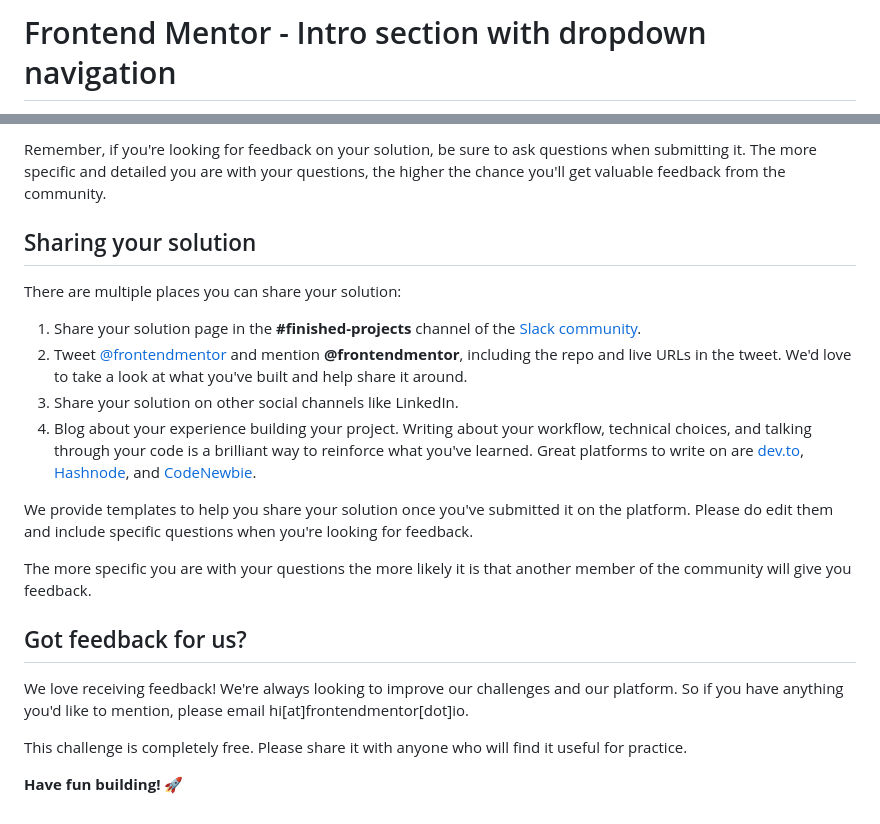
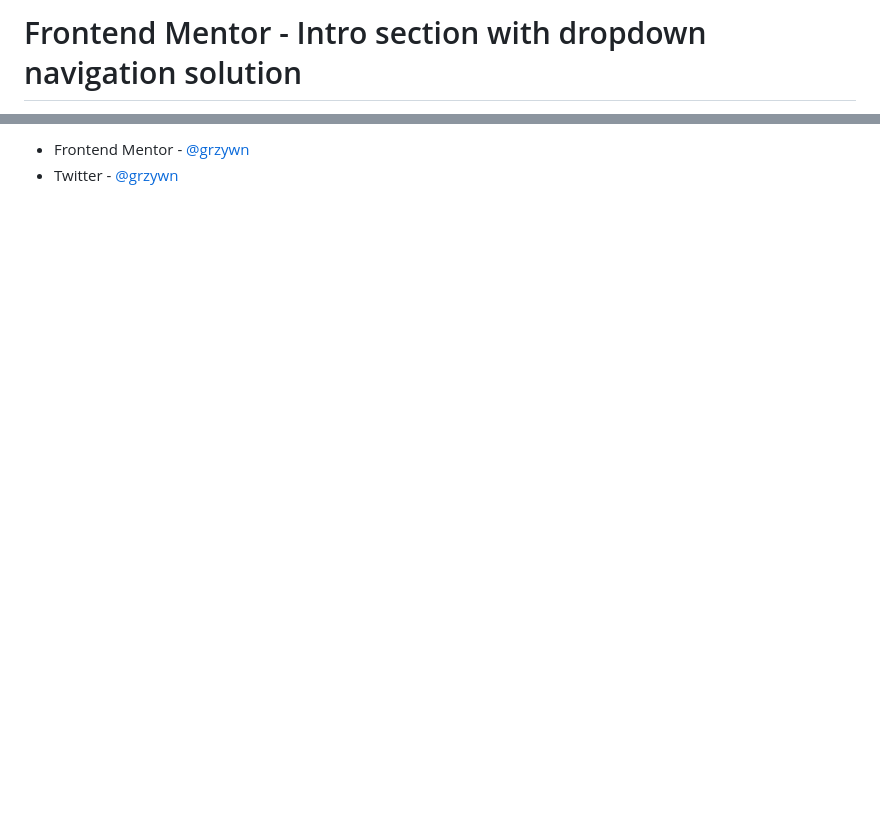
Before and after one commit to GrzywN/intro-section-with-dropdown-navigation-main, a Markdown page: docs/README.md, 2 parts joined by grey strips. GitHub-like rendering; blank space fills up the shorter version.

```diff
--- a/docs/README.md
+++ b/docs/README.md
@@ -1,2 +1,2 @@
-# Frontend Mentor - Intro section with dropdown navigation
+# Frontend Mentor - Intro section with dropdown navigation solution
 
@@ -72,22 +47,2 @@ Submit your solution on the platform for the rest of the community to see. Follo
-Remember, if you're looking for feedback on your solution, be sure to ask questions when submitting it. The more specific and detailed you are with your questions, the higher the chance you'll get valuable feedback from the community.
-
-## Sharing your solution
-
-There are multiple places you can share your solution:
-
-1. Share your solution page in the **#finished-projects** channel of the [Slack community](https://www.frontendmentor.io/slack).
-2. Tweet [@frontendmentor](https://twitter.com/frontendmentor) and mention **@frontendmentor**, including the repo and live URLs in the tweet. We'd love to take a look at what you've built and help share it around.
-3. Share your solution on other social channels like LinkedIn.
-4. Blog about your experience building your project. Writing about your workflow, technical choices, and talking through your code is a brilliant way to reinforce what you've learned. Great platforms to write on are [dev.to](https://dev.to/), [Hashnode](https://hashnode.com/), and [CodeNewbie](https://community.codenewbie.org/).
-
-We provide templates to help you share your solution once you've submitted it on the platform. Please do edit them and include specific questions when you're looking for feedback.
-
-The more specific you are with your questions the more likely it is that another member of the community will give you feedback.
-
-## Got feedback for us?
-
-We love receiving feedback! We're always looking to improve our challenges and our platform. So if you have anything you'd like to mention, please email hi[at]frontendmentor[dot]io.
-
-This challenge is completely free. Please share it with anyone who will find it useful for practice.
-
-**Have fun building!** 🚀
+- Frontend Mentor - [@grzywn](https://www.frontendmentor.io/profile/grzywn)
+- Twitter - [@grzywn](https://www.twitter.com/grzywn)
```
Also changed, not shown: other parts of docs/README.md (+26 -51 lines), docs/README-template.md (deleted, +0 -112 lines), docs/todo.md (deleted, +0 -3 lines), docs/screenshot.png (added), docs/thiscommit.md (added).
